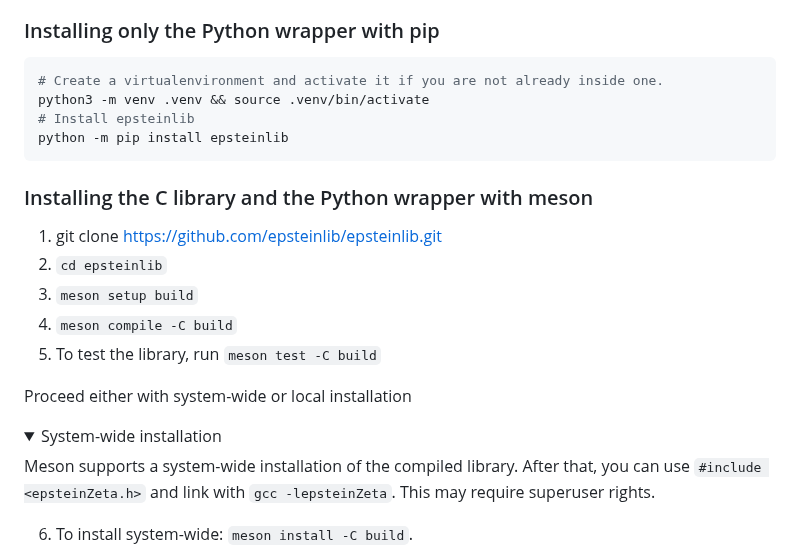
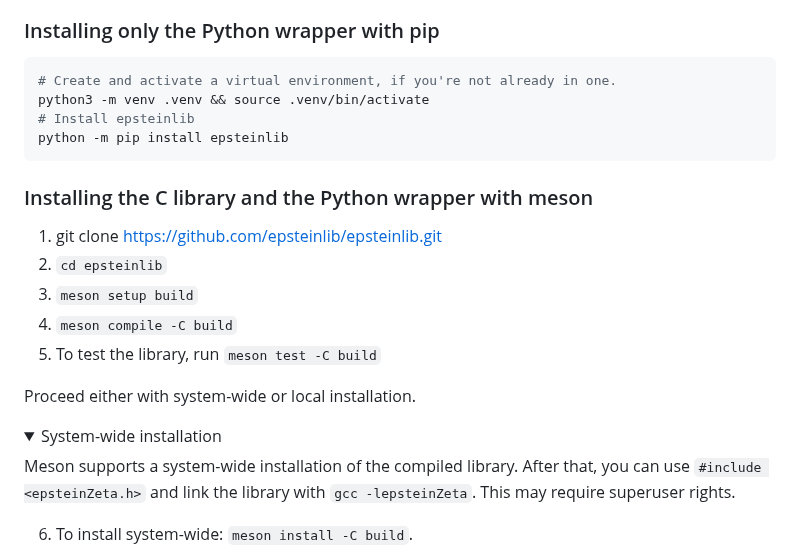
Before and after one commit to epsteinlib/epsteinlib, a Markdown page: C/README.md, the part around one of its changes. GitHub-like rendering; folded sections open.

````diff
--- a/C/README.md
+++ b/C/README.md
@@ -109,7 +109,7 @@ we encourage Windows users to use [WSL2](https://learn.microsoft.com/en-us/windo
 
 ### Installing only the Python wrapper with pip
 ```bash
-# Create a virtualenvironment and activate it if you are not already inside one.
+# Create and activate a virtual environment, if you're not already in one.
 python3 -m venv .venv && source .venv/bin/activate
 # Install epsteinlib
 python -m pip install epsteinlib
@@ -122,11 +122,11 @@ python -m pip install epsteinlib
 4. `meson compile -C build`
 5. To test the library, run `meson test -C build`
 
-Proceed either with system-wide or local installation
+Proceed either with system-wide or local installation.
 
 <details><summary>System-wide installation</summary>
 
-Meson supports a system-wide installation of the compiled library. After that, you can use `#include <epsteinZeta.h>` and link with `gcc -lepsteinZeta`. This may require superuser rights.
+Meson supports a system-wide installation of the compiled library. After that, you can use `#include <epsteinZeta.h>` and link the library with `gcc -lepsteinZeta`. This may require superuser rights.
 
 6. To install system-wide: `meson install -C build`.
 
````
Also changed, not shown: other parts of C/README.md (+6 -6 lines).
